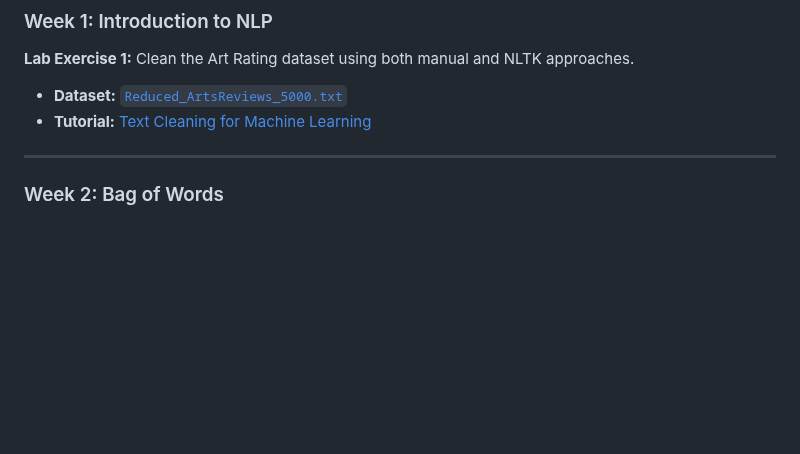
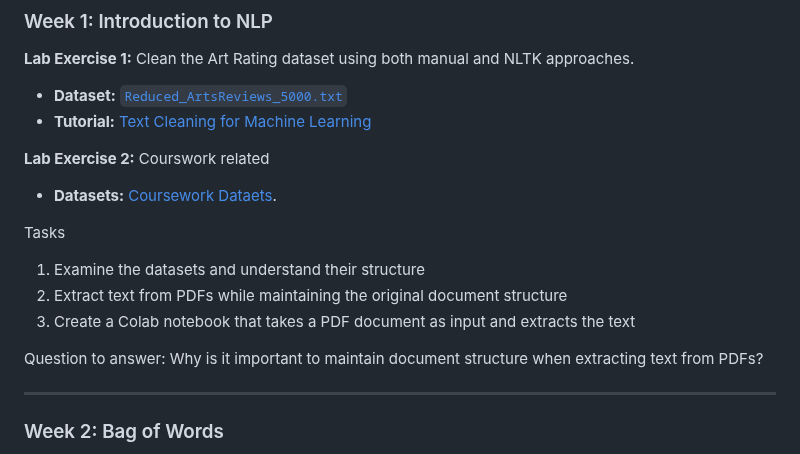
Before and after one commit to gcosma/COP509, a Markdown page: README.md, the part around the change. GitHub-like rendering; blank space fills up the shorter version.

```diff
--- a/README.md
+++ b/README.md
@@ -65,6 +65,18 @@ All datasets for tutorials and exercises are available in the [TutorialDatasets]
 
 - **Dataset:** [`Reduced_ArtsReviews_5000.txt`](https://github.com/gcosma/COP509/tree/main/TutorialDatasets)
 - **Tutorial:** [Text Cleaning for Machine Learning](https://github.com/gcosma/COP509/blob/main/Tutorials/Tutorial1NLPcleanText.ipynb)
+
+**Lab Exercise 2:** Courswork related
+
+- **Datasets:** [Coursework Dataets](https://github.com/gcosma/COP509/tree/main/CWdatasets).
+
+Tasks
+
+1. Examine the datasets and understand their structure
+2. Extract text from PDFs while maintaining the original document structure
+3. Create a Colab notebook that takes a PDF document as input and extracts the text
+
+Question to answer: Why is it important to maintain document structure when extracting text from PDFs?
 
 ---
 
```
